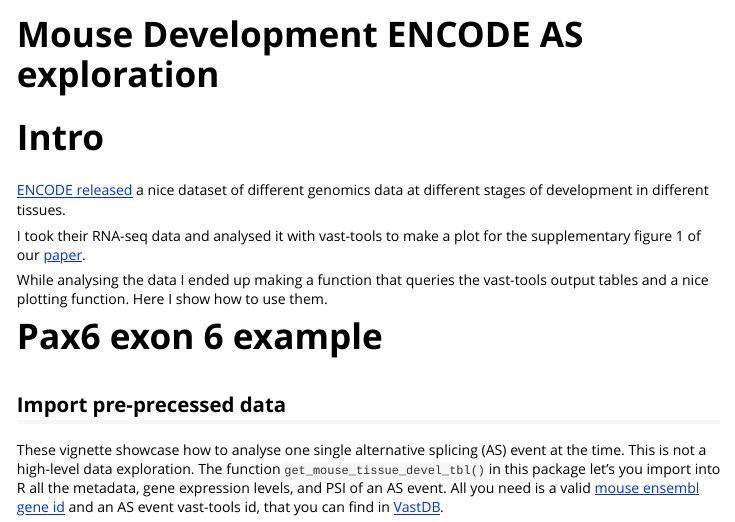
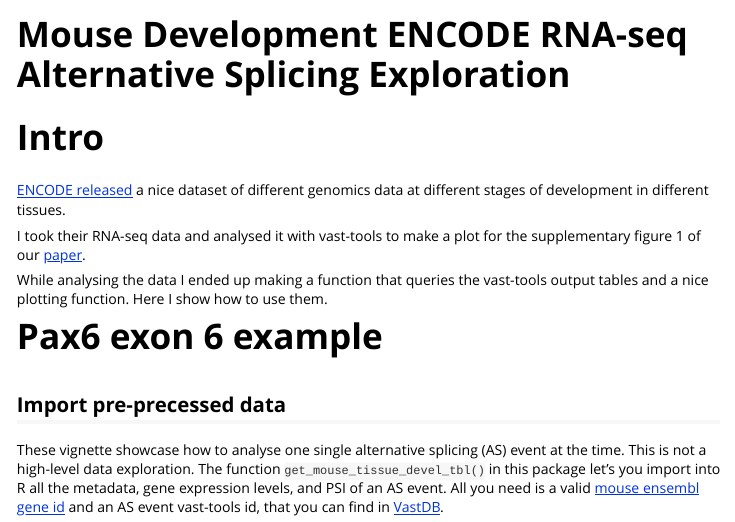
Before and after one commit to Ni-Ar/niar, an R Markdown document (vignettes/Mouse_Development_ENCODE_AS_exploration.Rmd): the page in a window 1100 px wide, from its top. Rendered offline with R 4.5, knitr and Pandoc, with nearby package versions; some code elsewhere in the file could not run offline.

Commit message:
No AS acronym
write AS as alternative splicing

```diff
--- a/vignettes/Mouse_Development_ENCODE_AS_exploration.Rmd
+++ b/vignettes/Mouse_Development_ENCODE_AS_exploration.Rmd
@@ -1,5 +1,5 @@
 ---
-title: "Mouse Development ENCODE AS exploration"
+title: "Mouse Development ENCODE RNA-seq Alternative Splicing Exploration"
 output: rmarkdown::html_vignette
 vignette: >
   %\VignetteIndexEntry{Mouse_Development_ENCODE_AS_exploration}
```
